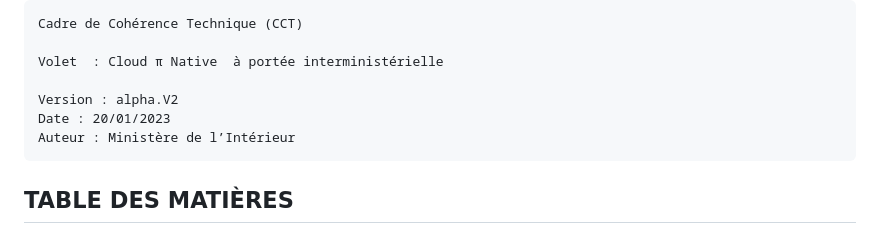
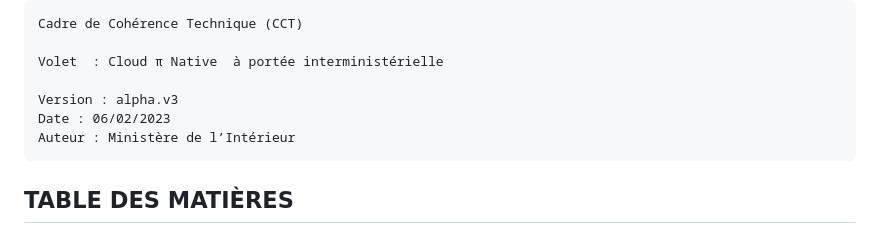
Before and after one commit to dnum-mi/CCT-Cloud-Native, a Markdown page: cct-cloud-native.md, the part around the change. Rendered like a GitHub page.

Commit message:
alpha.v3

````diff
--- a/cct-cloud-native.md
+++ b/cct-cloud-native.md
@@ -5,8 +5,8 @@ Cadre de Cohérence Technique (CCT)
 
 Volet  : Cloud π Native  à portée interministérielle
 
-Version : alpha.V2
-Date : 20/01/2023
+Version : alpha.v3
+Date : 06/02/2023
 Auteur : Ministère de l’Intérieur
 ```
 
````
